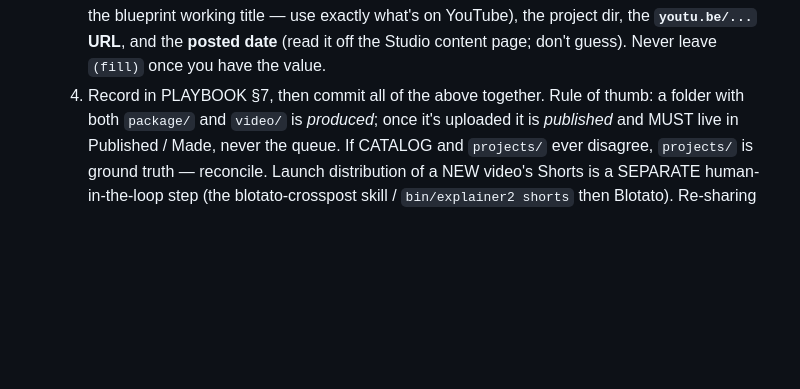
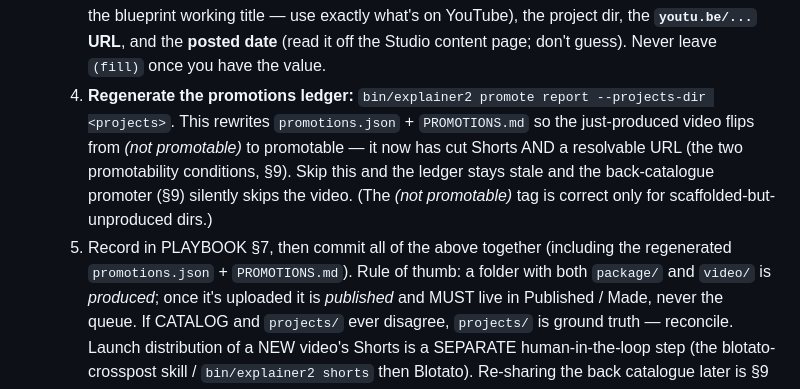
Before and after one commit to nemock/explainer-studio, a Markdown page: skills/explainer2/SKILL.md, the part around the change. Rendered like a GitHub page; blank space fills up the shorter version.

Commit message:
SKILL §8: regenerate promotions ledger at close-out (promote report)
Close-out now includes 'bin/explainer2 promote report' so a just-produced video flips from (not promotable) to promotable automatically — it has cut Shorts + a resolvable URL by then. Prevents the back-catalogue promoter (§9) silently skipping freshly-shipped videos. Found via #09: the ledger had gone stale.

Co-Authored-By: Claude Opus 4.8 (1M context) <noreply@anthropic.com>

```diff
--- a/skills/explainer2/SKILL.md
+++ b/skills/explainer2/SKILL.md
@@ -269,7 +269,15 @@ Public / schedule-Public without an explicit go.
      exactly what's on YouTube), the project dir, the **`youtu.be/...` URL**, and
      the **posted date** (read it off the Studio content page; don't guess).
      Never leave `(fill)` once you have the value.
-  4. Record in PLAYBOOK §7, then commit all of the above together.
+  4. **Regenerate the promotions ledger:** `bin/explainer2 promote report
+     --projects-dir <projects>`. This rewrites `promotions.json` + `PROMOTIONS.md`
+     so the just-produced video flips from *(not promotable)* to promotable — it
+     now has cut Shorts AND a resolvable URL (the two promotability conditions,
+     §9). Skip this and the ledger stays stale and the back-catalogue promoter
+     (§9) silently skips the video. (The *(not promotable)* tag is correct only
+     for scaffolded-but-unproduced dirs.)
+  5. Record in PLAYBOOK §7, then commit all of the above together (including the
+     regenerated `promotions.json` + `PROMOTIONS.md`).
   Rule of thumb: a folder with both `package/` and `video/` is *produced*; once
   it's uploaded it is *published* and MUST live in Published / Made, never the
   queue. If CATALOG and `projects/` ever disagree, `projects/` is ground truth —
```
